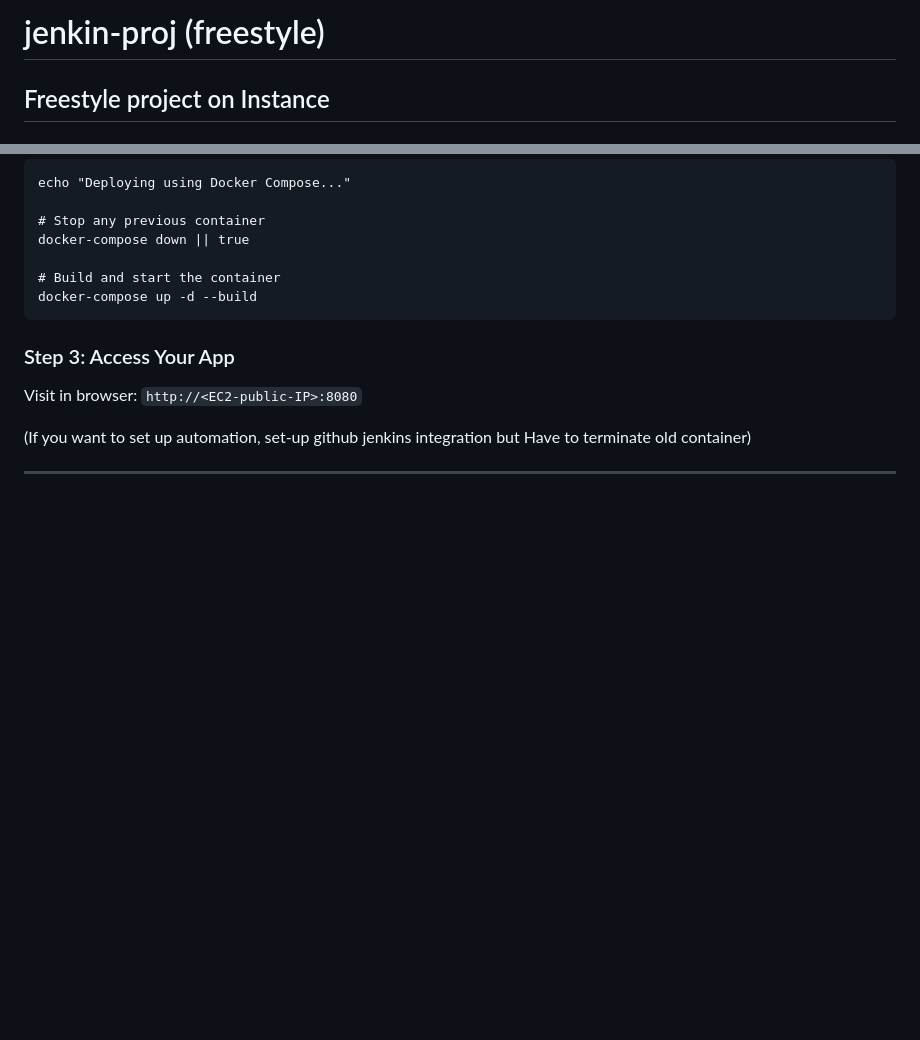
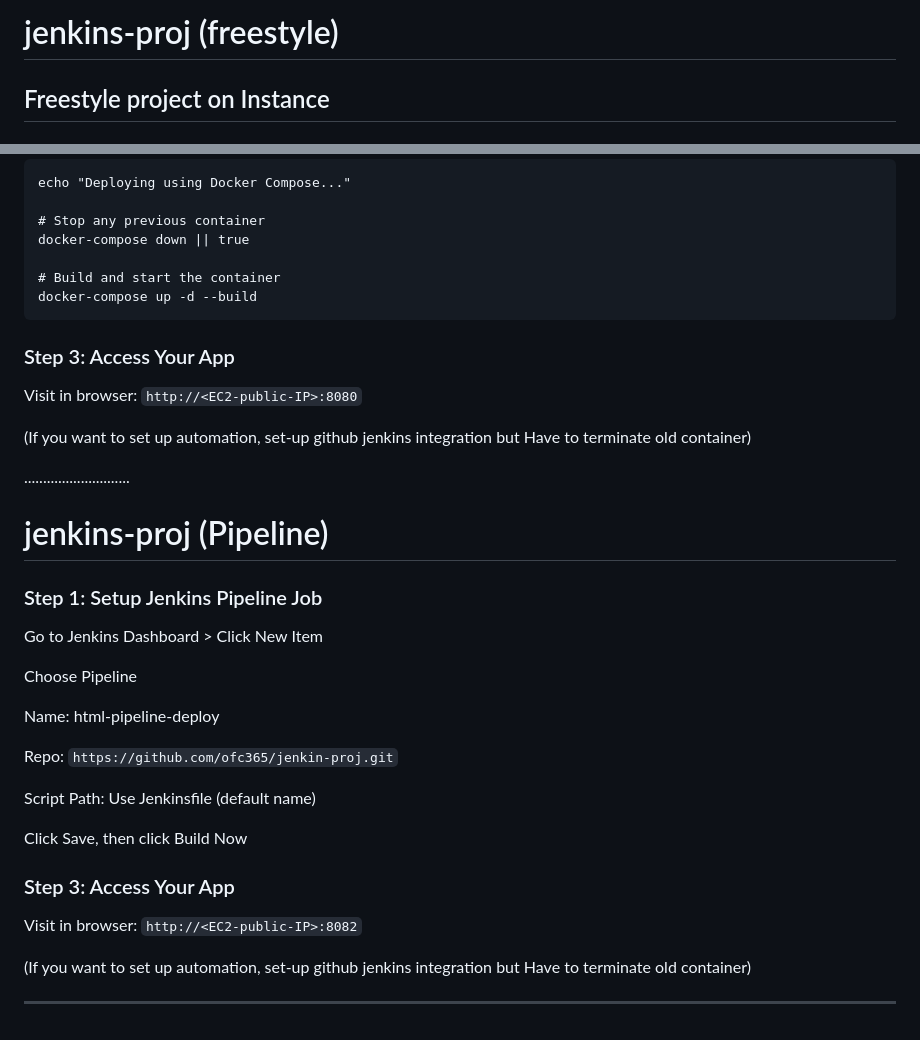
Before and after one commit to ofc365/jenkin-proj, a Markdown page: README.md, 2 parts joined by grey strips. Drawn GitHub-style; blank space fills up the shorter version.

```diff
--- a/README.md
+++ b/README.md
@@ -1,4 +1,4 @@
-# jenkin-proj (freestyle)
+# jenkins-proj (freestyle)
 
 ## Freestyle project on Instance
 
@@ -196,4 +196,29 @@ Visit in browser: `http://<EC2-public-IP>:8080`
 (If you want to set up automation, set-up github jenkins integration but Have to terminate old container)
 
 
+............................
+
+# jenkins-proj (Pipeline)
+
+
+### Step 1: Setup Jenkins Pipeline Job
+
+Go to Jenkins Dashboard > Click New Item
+
+Choose Pipeline
+
+Name: html-pipeline-deploy
+
+Repo: `https://github.com/ofc365/jenkin-proj.git`
+
+Script Path: Use Jenkinsfile (default name)
+
+Click Save, then click Build Now
+
+### Step 3: Access Your App
+
+Visit in browser: `http://<EC2-public-IP>:8082`
+
+(If you want to set up automation, set-up github jenkins integration but Have to terminate old container)
+
 -----------------------------------------------------------
```
